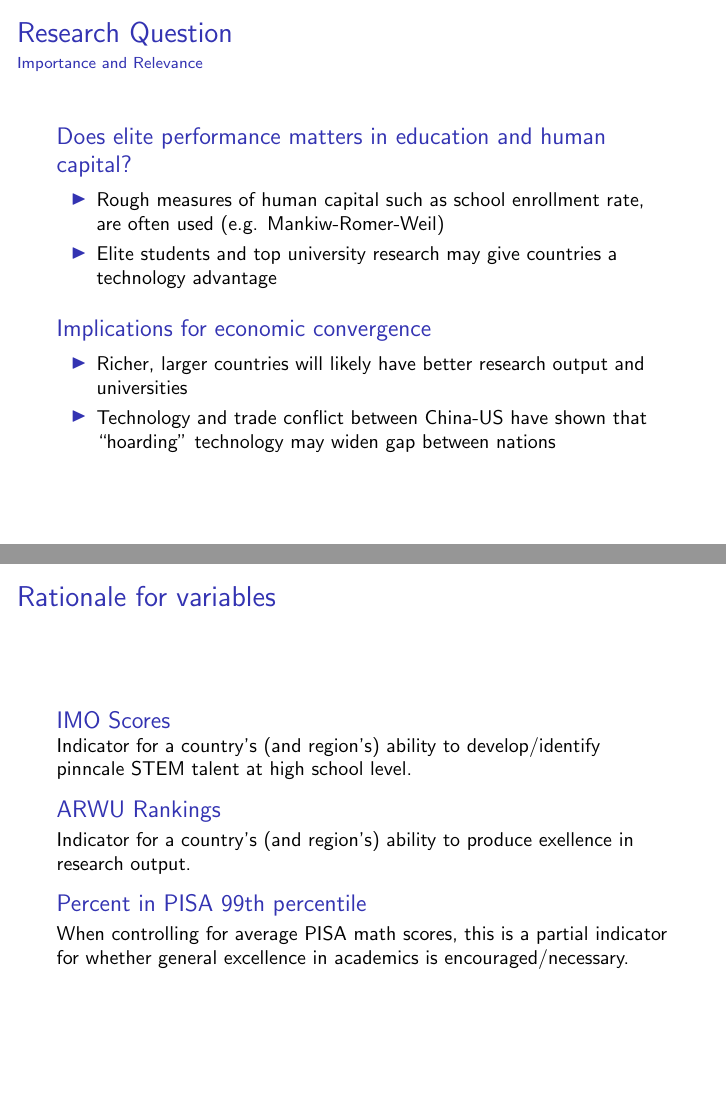
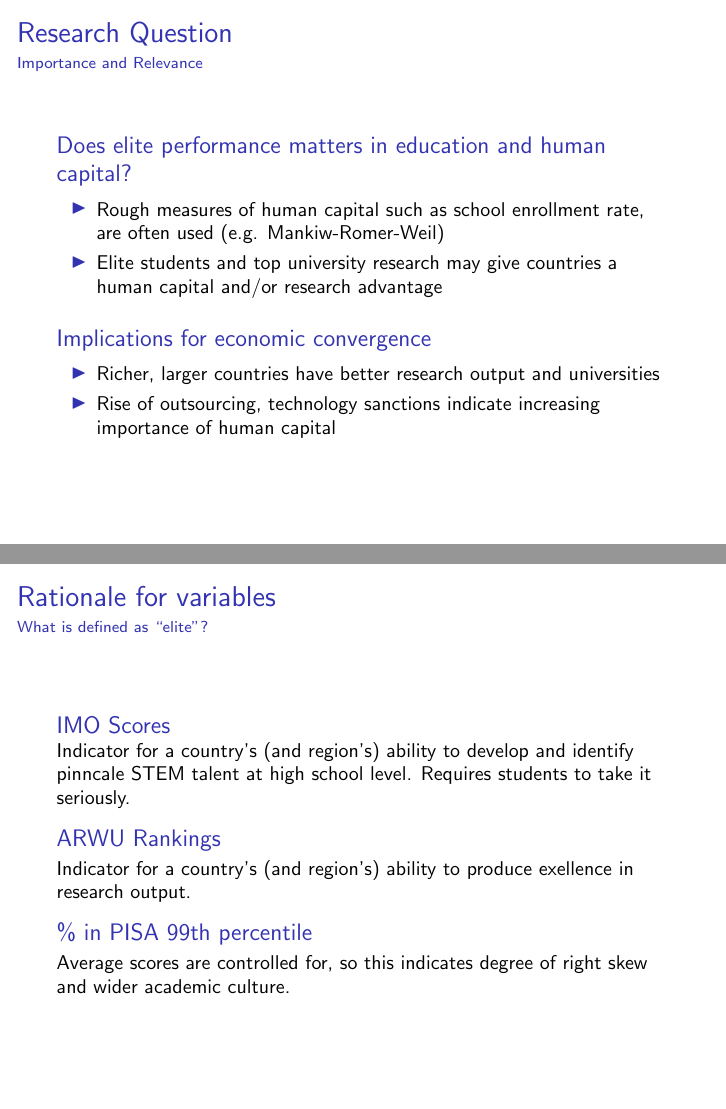
Before and after one commit to jamesxu123/econ442, LaTeX slides (presentation/main.tex): pages 4 and 13 of 26, joined at a grey line. Compiled offline with pdfLaTeX.

Commit message:
actual vF

```diff
--- a/presentation/main.tex
+++ b/presentation/main.tex
@@ -37,14 +37,14 @@
     \begin{block}{Does elite performance matters in education and human capital?}
         \begin{itemize}
             \item Rough measures of human capital such as school enrollment rate, are often used (e.g. Mankiw-Romer-Weil)
-            \item Elite students and top university research may give countries a technology advantage
+            \item Elite students and top university research may give countries a human capital and/or research advantage
         \end{itemize}
     \end{block}
 
     \begin{block}{Implications for economic convergence}
         \begin{itemize}
-            \item Richer, larger countries will likely have better research output and universities
-            \item Technology and trade conflict between China-US have shown that ``hoarding'' technology may widen gap between nations
+            \item Richer, larger countries have better research output and universities
+            \item Rise of outsourcing, technology sanctions indicate increasing importance of human capital
         \end{itemize}
 
     \end{block}
@@ -192,17 +192,17 @@
 \end{frame}
 \subsection{Summary}
 
-\begin{frame}{Rationale for variables}
+\begin{frame}{Rationale for variables}{What is defined as ``elite''?}
     \begin{block}{IMO Scores}
-        Indicator for a country's (and region's) ability to develop/identify pinncale STEM talent at high school level.
+        Indicator for a country's (and region's) ability to develop and identify pinncale STEM talent at high school level. Requires students to take it seriously.
     \end{block}
 
     \begin{block}{ARWU Rankings}
         Indicator for a country's (and region's) ability to produce exellence in research output.
     \end{block}
 
-    \begin{block}{Percent in PISA 99th percentile}
-        When controlling for average PISA math scores, this is a partial indicator for whether general excellence in academics is encouraged/necessary.
+    \begin{block}{\% in PISA 99th percentile}
+        Average scores are controlled for, so this indicates degree of right skew and wider academic culture.
     \end{block}
 \end{frame}
 
```
Also changed, not shown: presentation/main.pdf, presentation/main.tex (81 more changed lines), 2 other files.
